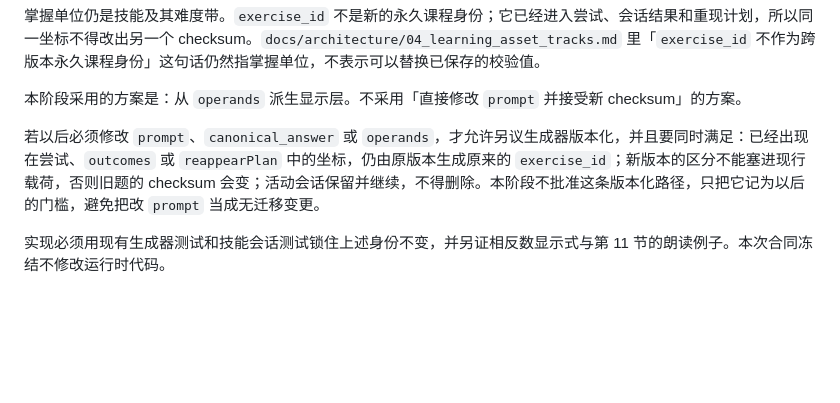
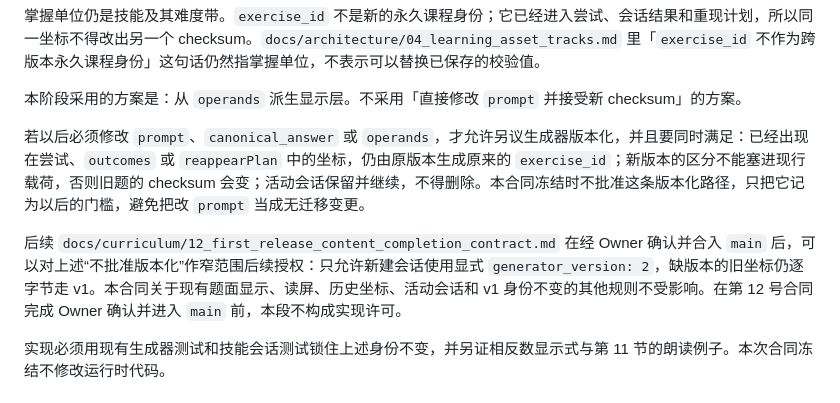
Before and after one commit to mathes821024/number-sense-lab, a Markdown page: docs/curriculum/11_grade7_rational_skills_contract.md, the part around the change. Drawn GitHub-style; blank space fills up the shorter version.

```diff
--- a/docs/curriculum/11_grade7_rational_skills_contract.md
+++ b/docs/curriculum/11_grade7_rational_skills_contract.md
@@ -201,7 +201,9 @@ gx:{skill_id}:{band}:{index}:{checksum}
 
 本阶段采用的方案是：从 `operands` 派生显示层。不采用「直接修改 `prompt` 并接受新 checksum」的方案。
 
-若以后必须修改 `prompt`、`canonical_answer` 或 `operands`，才允许另议生成器版本化，并且要同时满足：已经出现在尝试、`outcomes` 或 `reappearPlan` 中的坐标，仍由原版本生成原来的 `exercise_id`；新版本的区分不能塞进现行载荷，否则旧题的 checksum 会变；活动会话保留并继续，不得删除。本阶段不批准这条版本化路径，只把它记为以后的门槛，避免把改 `prompt` 当成无迁移变更。
+若以后必须修改 `prompt`、`canonical_answer` 或 `operands`，才允许另议生成器版本化，并且要同时满足：已经出现在尝试、`outcomes` 或 `reappearPlan` 中的坐标，仍由原版本生成原来的 `exercise_id`；新版本的区分不能塞进现行载荷，否则旧题的 checksum 会变；活动会话保留并继续，不得删除。本合同冻结时不批准这条版本化路径，只把它记为以后的门槛，避免把改 `prompt` 当成无迁移变更。
+
+后续 `docs/curriculum/12_first_release_content_completion_contract.md` 在经 Owner 确认并合入 `main` 后，可以对上述“不批准版本化”作窄范围后续授权：只允许新建会话使用显式 `generator_version: 2`，缺版本的旧坐标仍逐字节走 v1。本合同关于现有题面显示、读屏、历史坐标、活动会话和 v1 身份不变的其他规则不受影响。在第 12 号合同完成 Owner 确认并进入 `main` 前，本段不构成实现许可。
 
 实现必须用现有生成器测试和技能会话测试锁住上述身份不变，并另证相反数显示式与第 11 节的朗读例子。本次合同冻结不修改运行时代码。
 
```
Also changed, not shown: docs/curriculum/12_first_release_content_completion_contract.md (+39 -4 lines).
